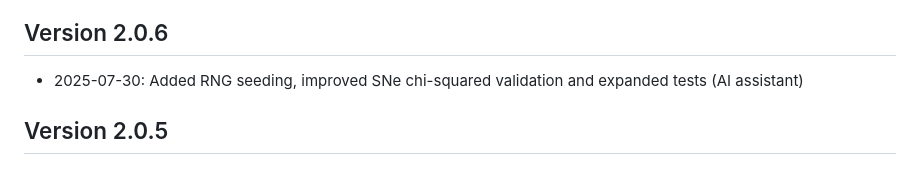
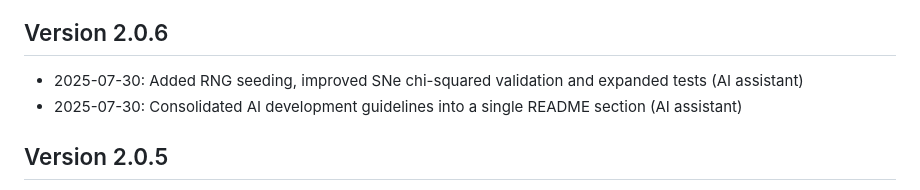
Before and after one commit to apostolovbg/copernican, a Markdown page: CHANGELOG.md, the part around the change. Drawn GitHub-style.

```diff
--- a/CHANGELOG.md
+++ b/CHANGELOG.md
@@ -13,6 +13,7 @@ Add one line for each substantive commit or pull request directly under the late
 
 ## Version 2.0.6
 - 2025-07-30: Added RNG seeding, improved SNe chi-squared validation and expanded tests (AI assistant)
+- 2025-07-30: Consolidated AI development guidelines into a single README section (AI assistant)
 
 ## Version 2.0.5
 - 2025-07-30: Verified latex_mappings.json validity and kept fallback; reordered changelog and clarified instructions (AI assistant)
```
Also changed, not shown: README.md (+9 -16 lines).
